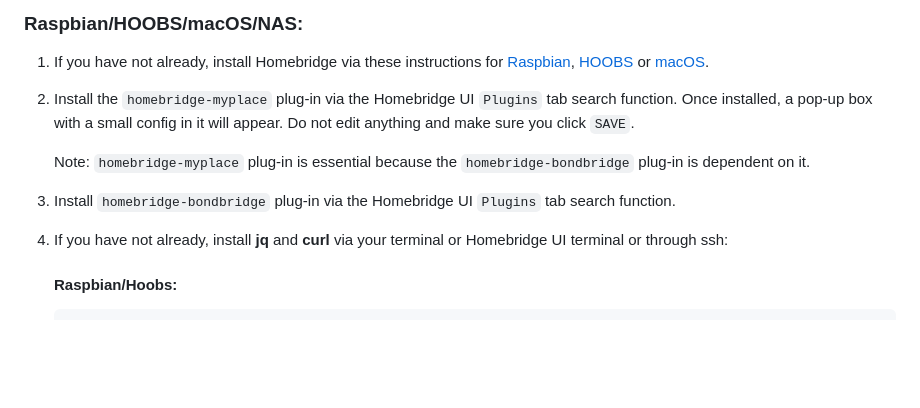
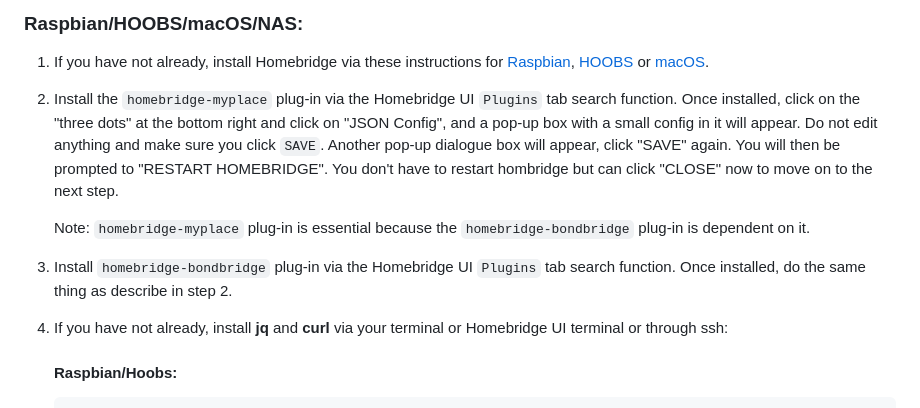
Before and after one commit to uswong/homebridge-bondbridge, a Markdown page: README.md, the part around the change. Drawn GitHub-style; blank space fills up the shorter version.

```diff
--- a/README.md
+++ b/README.md
@@ -26,10 +26,10 @@ This plugin does not use the built-in timers but use custom-built timers within
 ## Installation
 ### Raspbian/HOOBS/macOS/NAS:
 1. If you have not already, install Homebridge via these instructions for [Raspbian](https://github.com/homebridge/homebridge/wiki/Install-Homebridge-on-Raspbian), [HOOBS](https://support.hoobs.org/docs) or [macOS](https://github.com/homebridge/homebridge/wiki/Install-Homebridge-on-macOS).
-2. Install the `homebridge-myplace` plug-in via the Homebridge UI `Plugins` tab search function. Once installed, a pop-up box with a small config in it will appear. Do not edit anything and make sure you click `SAVE`.
+2. Install the `homebridge-myplace` plug-in via the Homebridge UI `Plugins` tab search function. Once installed, click on the "three dots" at the bottom right and click on "JSON Config", and a pop-up box with a small config in it will appear. Do not edit anything and make sure you click `SAVE`. Another pop-up dialogue box will appear, click "SAVE" again.  You will then be prompted to "RESTART HOMEBRIDGE".  You don't have to restart hombridge but can click "CLOSE" now to move on to the next step.
 
      Note: `homebridge-myplace` plug-in is essential because the `homebridge-bondbridge` plug-in is dependent on it.
-3. Install `homebridge-bondbridge` plug-in via the Homebridge UI `Plugins` tab search function.
+3. Install `homebridge-bondbridge` plug-in via the Homebridge UI `Plugins` tab search function. Once installed, do the same thing as describe in step 2.
 4. If you have not already, install  <B>jq</B> and <B>curl</B> via your terminal or Homebridge UI terminal or through ssh:
 
 
```
